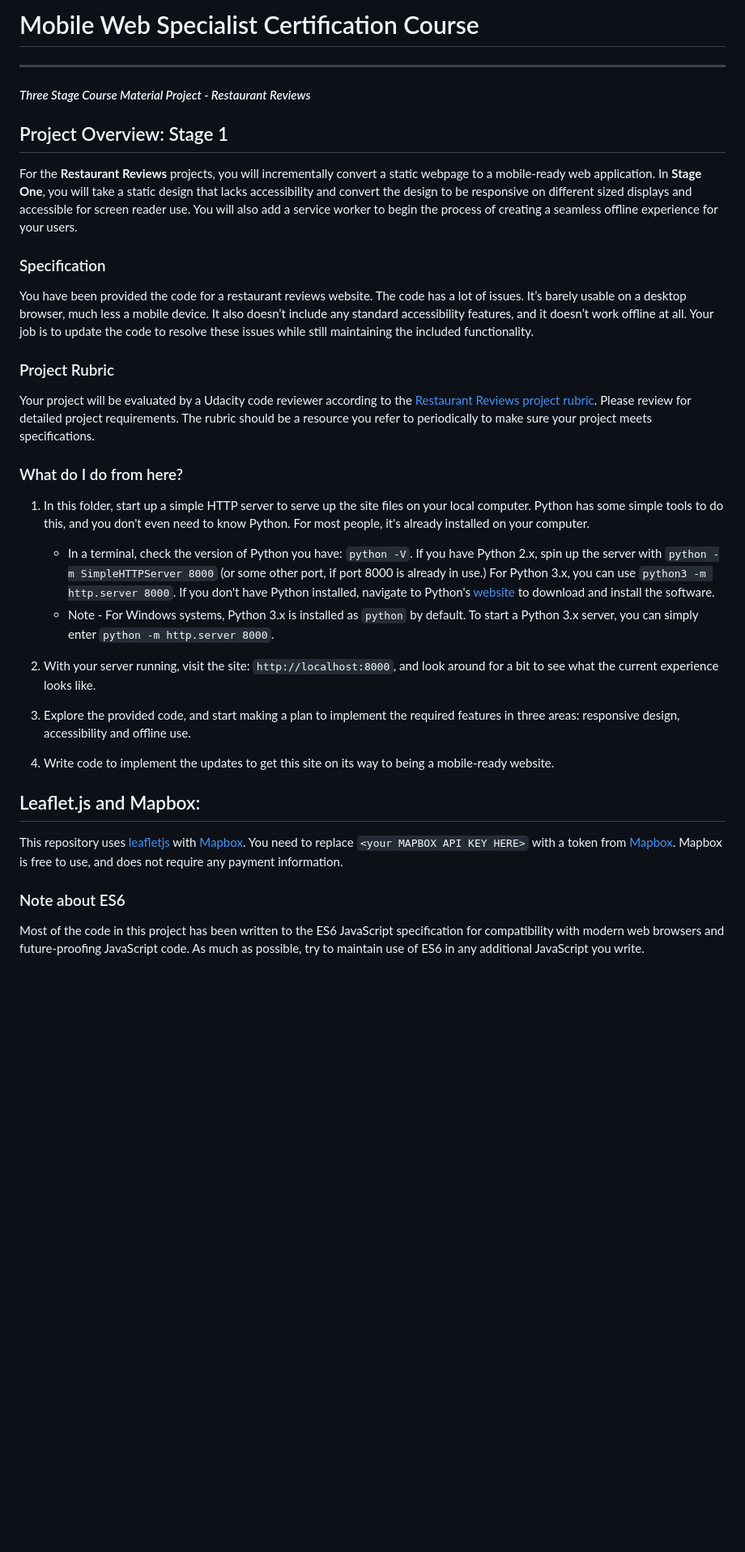
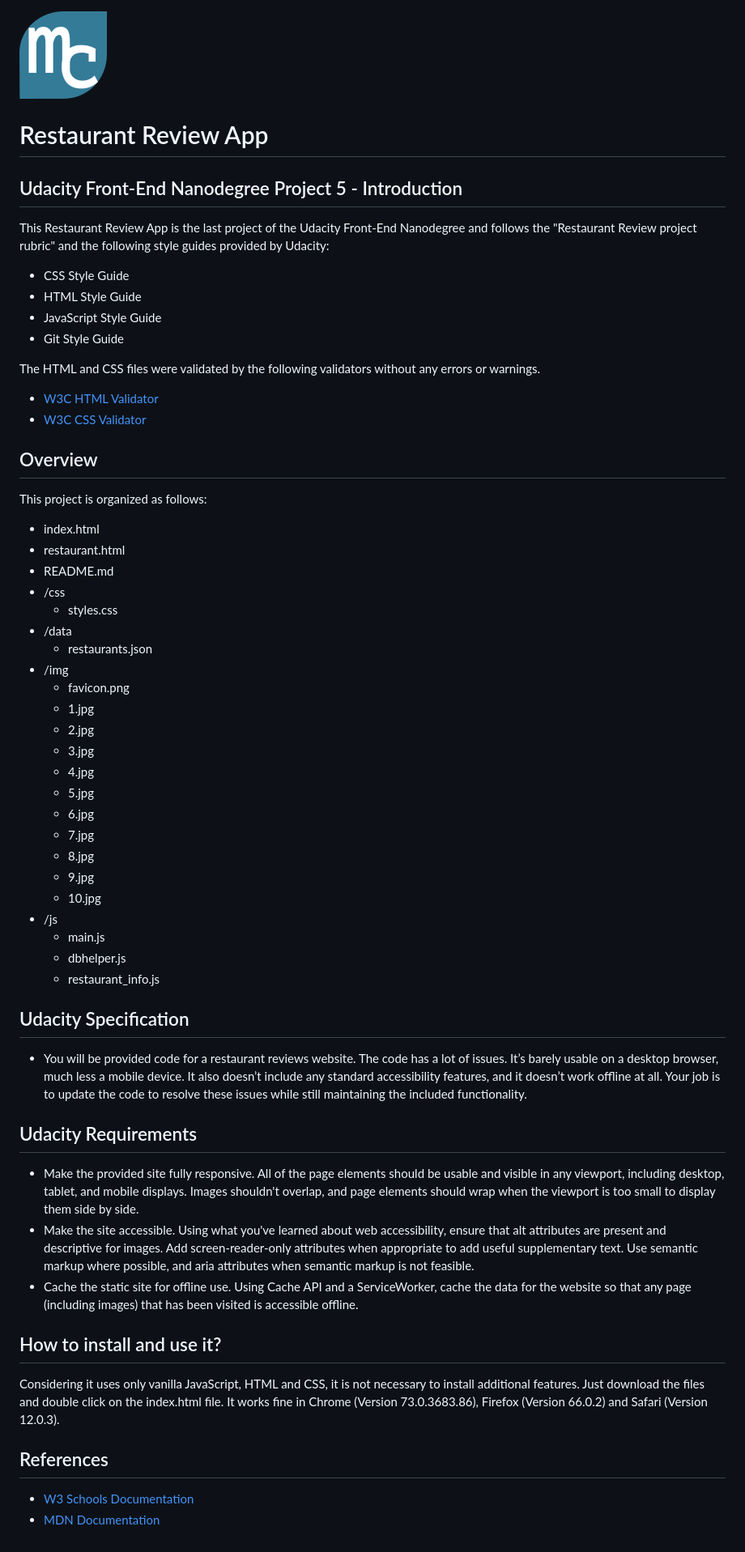
Before and after one commit to MarinaFroes/FEND-project5-Restaurant-Review-App, a Markdown page: README.md, the part around the change. Shown: that part at 81% size. GitHub-like rendering; pictures changed too: img/favicon.png (added); blank space fills up the shorter version.

Commit message:
docs: Update README

```diff
--- a/README.md
+++ b/README.md
@@ -1,33 +1,62 @@
-# Mobile Web Specialist Certification Course
----
-#### _Three Stage Course Material Project - Restaurant Reviews_
 
-## Project Overview: Stage 1
+![Favicon](/img/favicon.png)
+# Restaurant Review App
+## Udacity Front-End Nanodegree Project 5 - Introduction
 
-For the **Restaurant Reviews** projects, you will incrementally convert a static webpage to a mobile-ready web application. In **Stage One**, you will take a static design that lacks accessibility and convert the design to be responsive on different sized displays and accessible for screen reader use. You will also add a service worker to begin the process of creating a seamless offline experience for your users.
+This Restaurant Review App is the last project of the Udacity Front-End Nanodegree and follows the "Restaurant Review project rubric" and the following style guides provided by Udacity:
+- CSS Style Guide
+- HTML Style Guide
+- JavaScript Style Guide
+- Git Style Guide
 
-### Specification
+The HTML and CSS files were validated by the following validators  without any errors or warnings.
+- [W3C HTML Validator](https://jigsaw.w3.org/css-validator/)
+- [W3C CSS Validator](https://validator.w3.org/)
 
-You have been provided the code for a restaurant reviews website. The code has a lot of issues. It’s barely usable on a desktop browser, much less a mobile device. It also doesn’t include any standard accessibility features, and it doesn’t work offline at all. Your job is to update the code to resolve these issues while still maintaining the included functionality.
+## Overview
 
-### Project Rubric
+This project is organized as follows:
+ - index.html
+ - restaurant.html
+ - README.md
+ - /css
+   - styles.css
+ - /data
+   - restaurants.json
+ - /img
+   - favicon.png
+   - 1.jpg
+   - 2.jpg
+   - 3.jpg
+   - 4.jpg
+   - 5.jpg
+   - 6.jpg
+   - 7.jpg
+   - 8.jpg
+   - 9.jpg
+   - 10.jpg
+ - /js
+   - main.js
+   - dbhelper.js
+   - restaurant_info.js
 
-Your project will be evaluated by a Udacity code reviewer according to the [Restaurant Reviews project rubric](https://review.udacity.com/#!/rubrics/1090/view). Please review for detailed project requirements. The rubric should be a resource you refer to periodically to make sure your project meets specifications.
+## Udacity Specification
 
-### What do I do from here?
+- You will be provided code for a restaurant reviews website. The code has a lot of issues. It’s barely usable on a desktop browser, much less a mobile device. It also doesn’t include any standard accessibility features, and it doesn’t work offline at all. Your job is to update the code to resolve these issues while still maintaining the included functionality.
 
-1. In this folder, start up a simple HTTP server to serve up the site files on your local computer. Python has some simple tools to do this, and you don't even need to know Python. For most people, it's already installed on your computer.
+## Udacity Requirements
 
-    * In a terminal, check the version of Python you have: `python -V`. If you have Python 2.x, spin up the server with `python -m SimpleHTTPServer 8000` (or some other port, if port 8000 is already in use.) For Python 3.x, you can use `python3 -m http.server 8000`. If you don't have Python installed, navigate to Python's [website](https://www.python.org/) to download and install the software.
-   * Note -  For Windows systems, Python 3.x is installed as `python` by default. To start a Python 3.x server, you can simply enter `python -m http.server 8000`.
-2. With your server running, visit the site: `http://localhost:8000`, and look around for a bit to see what the current experience looks like.
-3. Explore the provided code, and start making a plan to implement the required features in three areas: responsive design, accessibility and offline use.
-4. Write code to implement the updates to get this site on its way to being a mobile-ready website.
+- Make the provided site fully responsive. All of the page elements should be usable and visible in any viewport, including desktop, tablet, and mobile displays. Images shouldn't overlap, and page elements should wrap when the viewport is too small to display them side by side.
+- Make the site accessible. Using what you've learned about web accessibility, ensure that alt attributes are present and descriptive for images. Add screen-reader-only attributes when appropriate to add useful supplementary text. Use semantic markup where possible, and aria attributes when semantic markup is not feasible.
+- Cache the static site for offline use. Using Cache API and a ServiceWorker, cache the data for the website so that any page (including images) that has been visited is accessible offline.
 
-## Leaflet.js and Mapbox:
+## How to install and use it?
 
-This repository uses [leafletjs](https://leafletjs.com/) with [Mapbox](https://www.mapbox.com/). You need to replace `<your MAPBOX API KEY HERE>` with a token from [Mapbox](https://www.mapbox.com/). Mapbox is free to use, and does not require any payment information.
+Considering it uses only vanilla JavaScript, HTML and CSS, it is not necessary to install additional features.
+Just download the files and double click on the index.html file.
+It works fine in Chrome (Version 73.0.3683.86), Firefox (Version 66.0.2) and Safari (Version 12.0.3).
 
-### Note about ES6
+## References
 
-Most of the code in this project has been written to the ES6 JavaScript specification for compatibility with modern web browsers and future-proofing JavaScript code. As much as possible, try to maintain use of ES6 in any additional JavaScript you write.
+- [W3 Schools Documentation](https://www.w3schools.com/)
+- [MDN Documentation](https://developer.mozilla.org)
```
